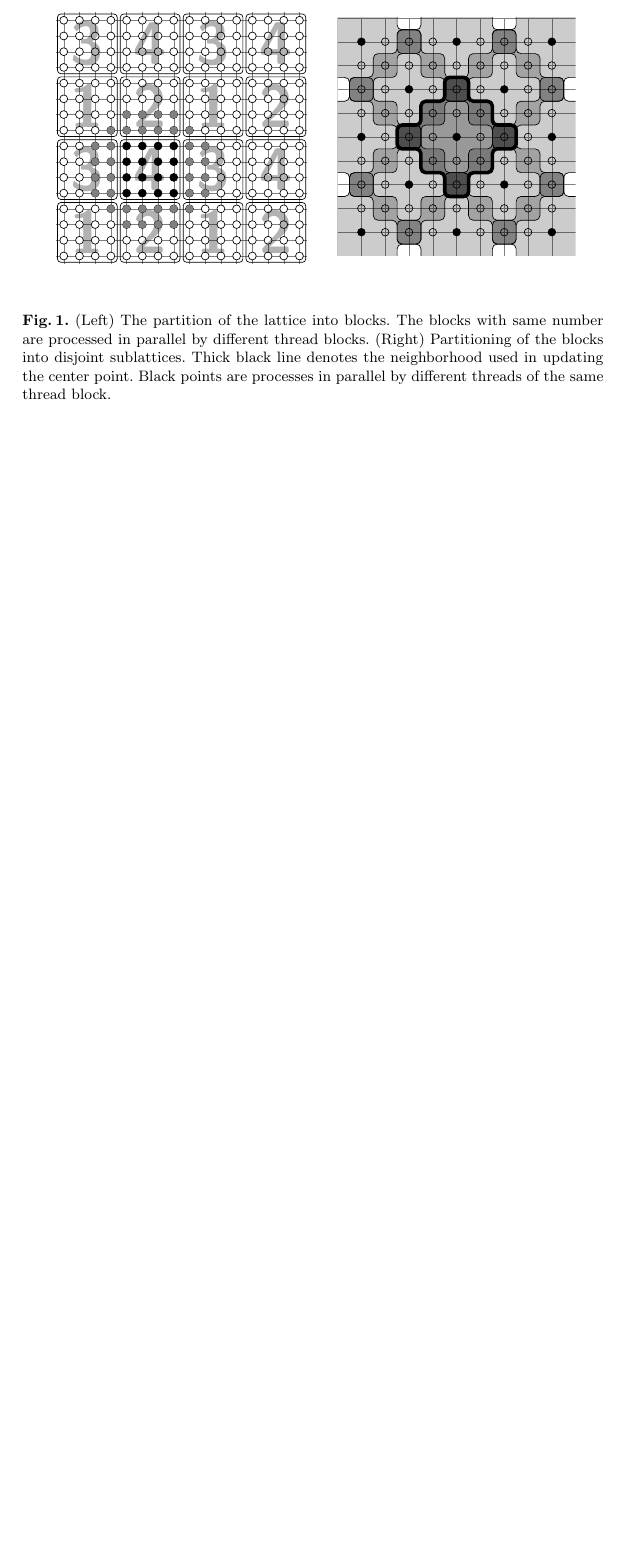
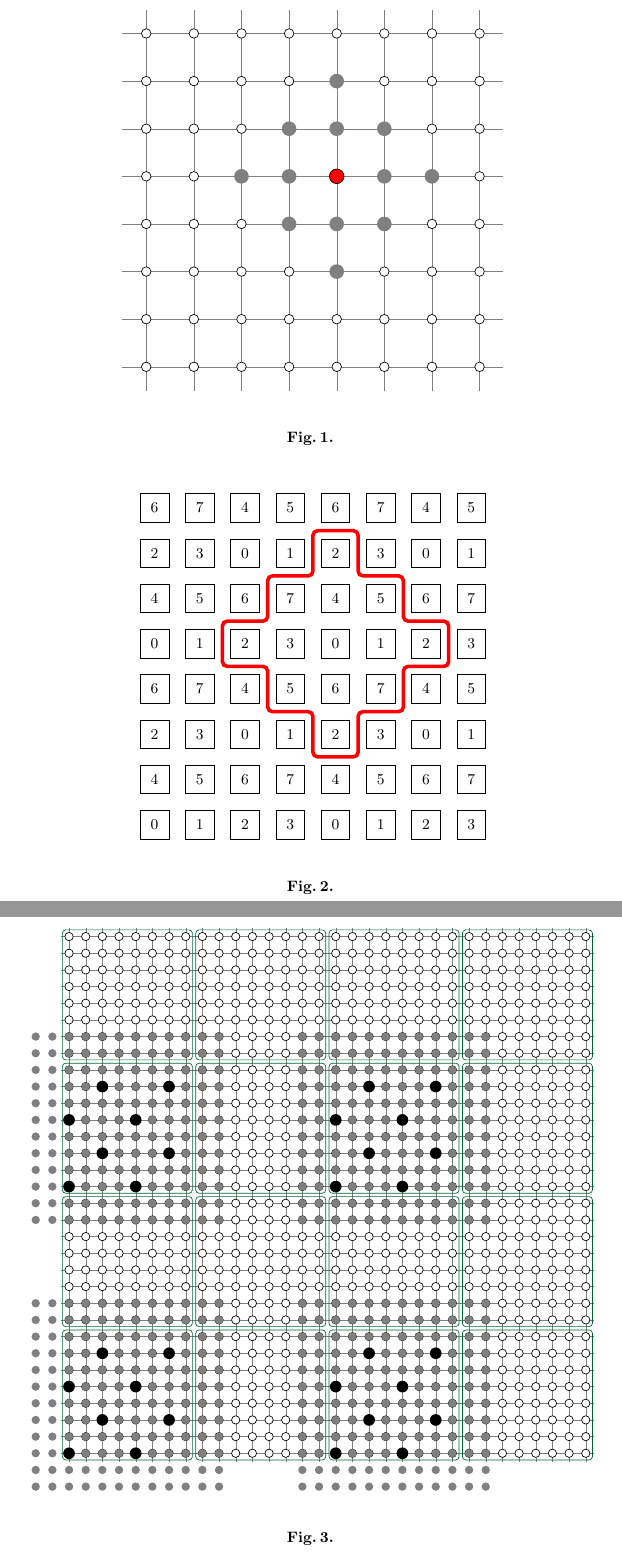
Before and after one commit to ujhpc/phi4, a LaTeX paper (doc/KUKDM_PROC/proceedins.tex): part of page 2 of 3 before the commit and two parts of pages 2 and 3 of 4 after it, the two joined at a grey line, cut at the place of the change, the shorter picture padded with empty space. Compiled offline with pdfLaTeX.

Commit message:
added three  figures to the proceedings

```diff
--- a/doc/KUKDM_PROC/proceedins.tex
+++ b/doc/KUKDM_PROC/proceedins.tex
@@ -71,88 +146,137 @@ account a larger neighborhood means that a simple checkerboard
 decomposition pattern cannot be used and we have devised a new grid
 decomposition scheme.
 
+\begin{figure}
+\begin{center}
+\begin{tikzpicture}
+%\pgfmathtruncatemacro\lcsize{\bksize * \bkcount}
+\def\lcsize{8}
+\pgfmathtruncatemacro\lcsizem{\lcsize - 1}
+\pgfmathtruncatemacro\lcsizeb{\lcsize - \bksize}
+\pgfmathtruncatemacro\bksizea{\bksize - 2}
+\pgfmathtruncatemacro\bksizeb{\bksize - 1}
+\pgfmathtruncatemacro\bksizec{\bksize * 2}
+\pgfmathtruncatemacro\bksizem{\bksizec - 1}
+\pgfmathtruncatemacro\bksized{\bksizec + 1}
+\draw[very thin, gray] (-.5, -.5) grid (\bksize - .5, \bksize - .5);
+\foreach \x in {0,...,\lcsizem}
+\foreach \y in {0, ...,\lcsizem}
+\draw[fill=white,draw=black]  (\x, \y) circle[radius=0.1];
 
+\coordinate (c) at (4,4);
+
+\node at (c)  [circle,fill=red,draw=black] {};
+
+\def\coronaa{(0,1), (0,-1), (1,0), (-1,0)}
+\def\coronab{(0,2), (0,-2), (2,0), (-2,0)}
+\def\coronac{(1,1), (1,-1), (-1,-1), (-1,1)}
+
+\foreach \p in \coronaa {
+\path (c) +\p node  [circle,fill=gray]    {};
+}
+
+\foreach \p in \coronab {
+\path (c) +\p node  [circle,fill=gray]    {};
+}
+
+\foreach \p in \coronac {
+\path (c) +\p node  [circle,fill=gray]    {};
+}
+
+\end{tikzpicture}
+\end{center}
+\caption{}
+\end{figure}
 
 \begin{figure}
 \begin{center}
-\begin{tikzpicture}[scale=0.5]
-\begin{scope}[scale=0.66]
-\draw[very thin, gray] (-0.5,-0.5) grid (15.5,15.5);
+\begin{tikzpicture}[scale=0.95]
 
-\foreach \x in {0,4,...,12}
-  \foreach \y in {0,4,...,12}
-    \draw[black,xshift=\x cm, yshift=\y cm, rounded corners = 2pt] (-.4,-0.4)
-      rectangle (3.4cm,3.4cm);
+% \clip[rounded corners=0cm] (-1, -1) rectangle (\bksize + 1, \bksize + 1);
 
-\foreach \x in {0,...,15}
-  \foreach \y in {0,...,15}
-    \path[draw=black,fill=white] (\x, \y) circle(0.25);
+% \draw[help lines] (-1, -1) grid (\bksize + 1, \bksize + 1);
 
-\foreach \x in {0,8}
-  \foreach \y in {0,8}
-    \draw[xshift=\x cm, yshift=\y cm]
-      node[black,fill opacity=0.3,scale=4,font=\bfseries\sffamily] at (1.5cm,1.5) {1}
-      node[black,fill opacity=0.3,scale=4,font=\bfseries\sffamily] at (5.5cm,1.5) {2}
-      node[black,fill opacity=0.3,scale=4,font=\bfseries\sffamily] at (1.5cm,5.5) {3}
-      node[black,fill opacity=0.3,scale=4,font=\bfseries\sffamily] at (5.5cm,5.5) {4} ;
+\pgfmathtruncatemacro\bksizem{\bksize - 1}
 
-\foreach \x in {4,...,7}
-  \foreach \y in {4,...,7}
-    \fill[black] (\x, \y) circle(0.25);
+% % lattice points
+ \foreach \x in {0, ..., \bksizem}
+   \foreach \y in {0, ..., \bksizem} {
+     \pgfmathtruncatemacro\four{Mod(\y,4)}
+     \pgfmathtruncatemacro\eight{Mod(\x,4)+4*Mod(\y,2)}
+     \ifnum \four<2
+     \pgfmathtruncatemacro\eight{Mod(\x,4)+4*Mod(\y,2)}
+     \node[draw,rectangle,minimum size=0.6cm] at (\x,\y)  {\eight};
+     \else
+     \pgfmathtruncatemacro\eight{Mod(\x+2,4)+4*Mod(\y,2)}
+     \node[draw,rectangle,minimum size=0.6cm] at (\x,\y)  {\eight};
+     \fi
+}
+% neighborhood
+\def\neighborhood{--
+  ++( 0,  -.5)-- ++( 1,  0)-- ++( 0, -.5 )-- ++(0, -.5)-- ++( 1, 0  )--
+  ++( 0, -1.0)-- ++( 1,  0)-- ++( 0,  1.0)-- ++(1, 0  )-- ++( 0, 1.0)--
+  ++( 1,  0  )-- ++( 0,  1)-- ++(-1,  0  )-- ++(0, 1  )-- ++(-1, 0  )--
+  ++( 0,  1  )-- ++(-1,  0)-- ++( 0, -1  )--
+  ++(-1,  0  )-- ++( 0, -1)-- ++(-1,  0  )-- ++(0, -.6)}
 
-\foreach \x in {4,...,7}
-  \foreach \y in {2,3,8,9} {
-    \fill[gray] (\x,\y) circle(0.25);
-    \fill[gray] (\y,\x) circle(0.25);
-  }
+\pgfmathtruncatemacro\lchalf{\bksize / 2}
 
-\foreach \p in {(3,3),(3,8),(8,3),(8,8)}
-  \fill[gray] \p circle(0.25);
-
-\end{scope}
-
-\begin{scope}[xshift=14.5cm,yshift=3cm]
-\clip (-3,-3) rectangle (7,7);
-
-\draw[help lines] (-3.0,-3.0) grid (7.0,7.0);
-
-% lattice points
-\foreach \x in {-2,-1,0,1,2,3,4,5,6}
-  \foreach \y in {-2,-1,0,1,2,3,4,5,6}
-    \draw (\x,\y) + (0.0,0.0) circle (0.16);
-
-% neighborhood
-\foreach \p in {(-2.5,4.0),(1.5,4.0),
-                (-2.5,0.0),(1.5,0.0),
-                (-4.5,2.0),(3.5,2.0),
-                (-4.5,6.0),(-0.5,6.0),(3.5,6.0),
-                (-4.5,-2.0),(-0.5,-2.0),(3.5,-2.0)}
-  \path[draw=black,fill,fill opacity=0.2,rounded corners=0.1cm,shorten >=2pt] \p \neighborhood;
 
 % main center neighborhood
-
-\path[draw=black,fill,fill opacity=0.4,rounded corners=0.1cm,shorten >=2pt,line width=0.75mm,cap=round,join=round] (-0.5,2.0) \neighborhood;
-
-\foreach \p in {
-  (-2, 2),( 2, 2),( 6, 2),
-  ( 0, 4),( 0, 0),( 4, 0),( 4, 4),
-  (-2,-2),( 2,-2),( 6,-2),
-  (-2, 6),( 2, 6),( 6, 6)}
-  \fill[black] \p circle(0.16);
-
-\end{scope}
+\path[draw=red,  rounded corners=.1cm, shorten >=2pt, line width=.75mm]
+(\lchalf - 2.5, \lchalf) \neighborhood;
 
 \end{tikzpicture}
+
+
+
 \end{center}
-\caption{\label{fig:nn} (Left) The partition of the lattice into
-  blocks. The blocks with same number are processed in parallel by
-  different thread blocks.  (Right) Partitioning of the blocks into
-  disjoint sublattices.  Thick black line denotes the neighborhood  used in updating the center point. Black points are processes in parallel by
-  different threads of the same thread block.}
+\caption{\label{fig:nn} }
 \end{figure}
 
 
 % GPU implementation
+
+\begin{figure}
+\begin{center}
+
+\begin{tikzpicture}[scale=0.35]
+
+\pgfmathtruncatemacro\lcsize{\bksize * \bkcount}
+\pgfmathtruncatemacro\lcsizem{\lcsize - 1}
+\pgfmathtruncatemacro\lcsizeb{\lcsize - \bksize}
+
+
+\draw[very thin, gray] (-.5, -.5) grid (\lcsize - .5, \lcsize - .5);
+
+\foreach \x in {0, \bksize, ..., \lcsizeb}
+  \foreach \y in {0, \bksize, ..., \lcsizeb} {
+    \pgfmathtruncatemacro\n{Mod(\x/\bksize, 2)+2 * Mod(\y/\bksize, 2)+1}
+    \draw[colorone, xshift=\x cm, yshift=\y cm, rounded corners=2pt]
+      (-.4, -.4) rectangle
+      node[red, fill opacity=0, anchor=center, font=\Huge\bfseries\sffamily]
+      {\n} (\bksize - .6, \bksize - .6);
+  }
+
+\foreach \x in {0, ..., \lcsizem}
+  \foreach \y in {0, ..., \lcsizem}{
+
+    \path[draw=black, fill=white] (\x, \y) circle(.25);
+}
+
+
+\fillblockgray{0}{0}
+\markpartition{0}{0}{0}
+\fillblockgray{0}{2}
+\markpartition{0}{2}{0}
+\fillblockgray{2}{0}
+\markpartition{2}{0}{0}
+\fillblockgray{2}{2}
+\markpartition{2}{2}{0}
+\end{tikzpicture}
+\end{center}
+\caption{}
+\end{figure}
 On GPU we adopt the hierarchical scheme from ref.~\cite{weigel}
 suitably modified to account for bigger neighborhood.  We first divide
 the whole lattice in blocks of $32\times 32$ points. Then we start a
```
Also changed, not shown: doc/KUKDM_PROC/proceedins.tex (75 more changed lines).
